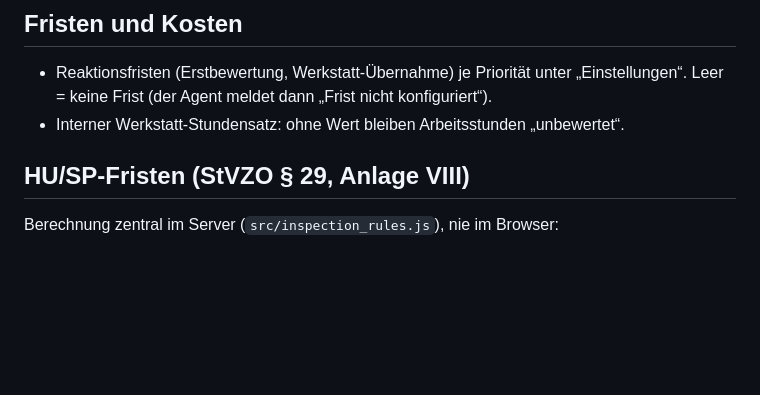
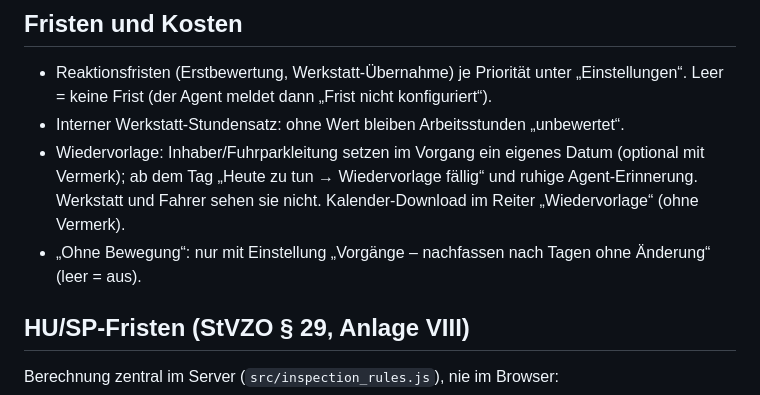
Before and after one commit to cevik-fuhrpark-claude/cevik-fuhrpark-claude, a Markdown page: docs/BETRIEB.md, the part around the change. Rendered like a GitHub page; blank space fills up the shorter version.

Commit message:
[CLAUDE] Betriebsdoku: Wiedervorlage und „Ohne Bewegung“
Co-Authored-By: Claude Opus 5.5 <noreply@anthropic.com>
Claude-Session: https://claude.ai/code/session_01KUZ64jnpHUp2F5dACULjK5

```diff
--- a/docs/BETRIEB.md
+++ b/docs/BETRIEB.md
@@ -27,6 +27,8 @@
 ## Fristen und Kosten
 - Reaktionsfristen (Erstbewertung, Werkstatt-Übernahme) je Priorität unter „Einstellungen“. Leer = keine Frist (der Agent meldet dann „Frist nicht konfiguriert“).
 - Interner Werkstatt-Stundensatz: ohne Wert bleiben Arbeitsstunden „unbewertet“.
+- Wiedervorlage: Inhaber/Fuhrparkleitung setzen im Vorgang ein eigenes Datum (optional mit Vermerk); ab dem Tag „Heute zu tun → Wiedervorlage fällig“ und ruhige Agent-Erinnerung. Werkstatt und Fahrer sehen sie nicht. Kalender-Download im Reiter „Wiedervorlage“ (ohne Vermerk).
+- „Ohne Bewegung“: nur mit Einstellung „Vorgänge – nachfassen nach Tagen ohne Änderung“ (leer = aus).
 
 ## HU/SP-Fristen (StVZO § 29, Anlage VIII)
 Berechnung zentral im Server (`src/inspection_rules.js`), nie im Browser:
```
